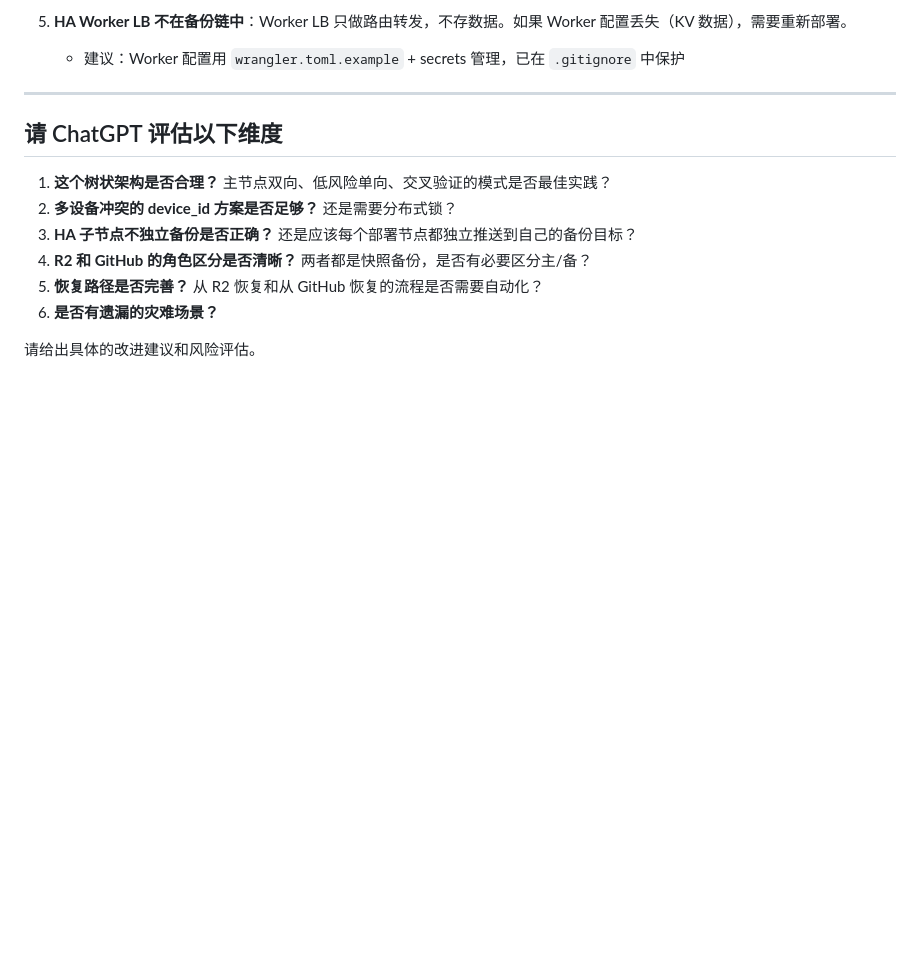
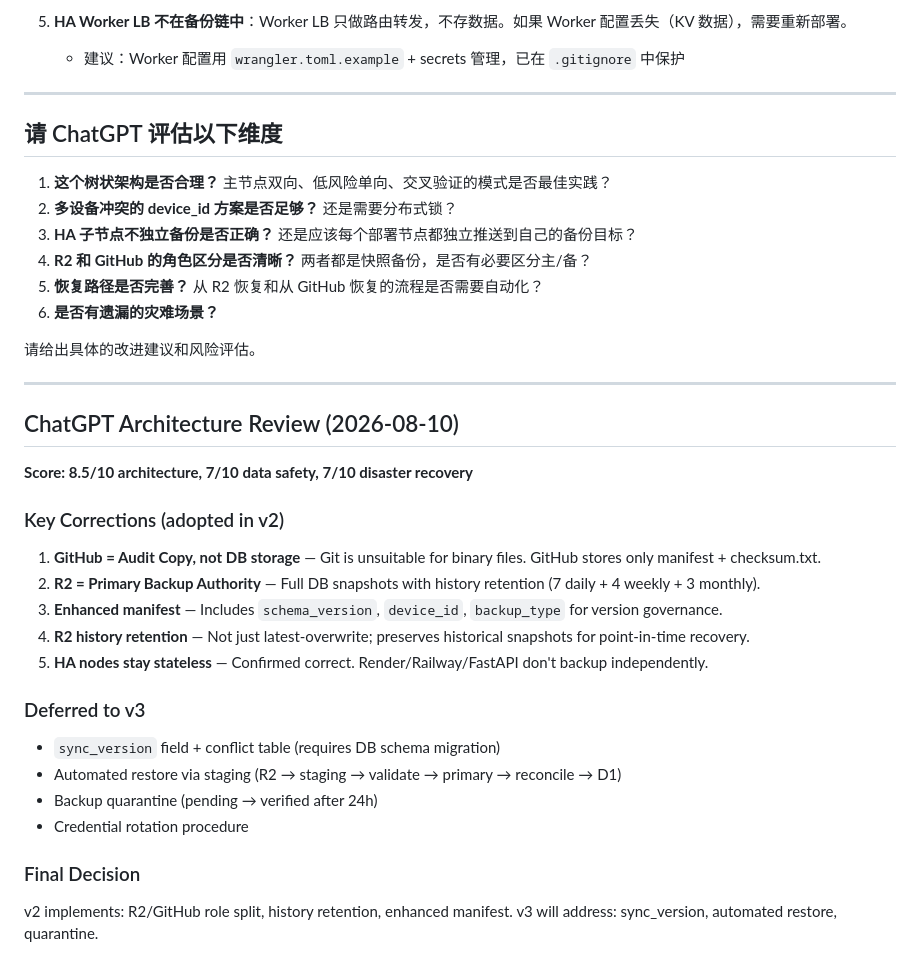
Before and after one commit to AIksyer/mcp-memory-service, a Markdown page: docs/backup-architecture-decision.md, the part around the change. Rendered like a GitHub page; blank space fills up the shorter version.

Commit message:
docs: append ChatGPT review + v2 adoption decision

```diff
--- a/docs/backup-architecture-decision.md
+++ b/docs/backup-architecture-decision.md
@@ -113,3 +113,29 @@ FastAPI Cloud 部署    | HA 子节点（后端）   | 中风险     | FastAPI C
 6. **是否有遗漏的灾难场景？**
 
 请给出具体的改进建议和风险评估。
+
+---
+
+## ChatGPT Architecture Review (2026-08-10)
+
+**Score: 8.5/10 architecture, 7/10 data safety, 7/10 disaster recovery**
+
+### Key Corrections (adopted in v2)
+
+1. **GitHub = Audit Copy, not DB storage** — Git is unsuitable for binary files. GitHub stores only manifest + checksum.txt.
+2. **R2 = Primary Backup Authority** — Full DB snapshots with history retention (7 daily + 4 weekly + 3 monthly).
+3. **Enhanced manifest** — Includes `schema_version`, `device_id`, `backup_type` for version governance.
+4. **R2 history retention** — Not just latest-overwrite; preserves historical snapshots for point-in-time recovery.
+5. **HA nodes stay stateless** — Confirmed correct. Render/Railway/FastAPI don't backup independently.
+
+### Deferred to v3
+
+- `sync_version` field + conflict table (requires DB schema migration)
+- Automated restore via staging (R2 → staging → validate → primary → reconcile → D1)
+- Backup quarantine (pending → verified after 24h)
+- Credential rotation procedure
+
+### Final Decision
+
+v2 implements: R2/GitHub role split, history retention, enhanced manifest.
+v3 will address: sync_version, automated restore, quarantine.
```
